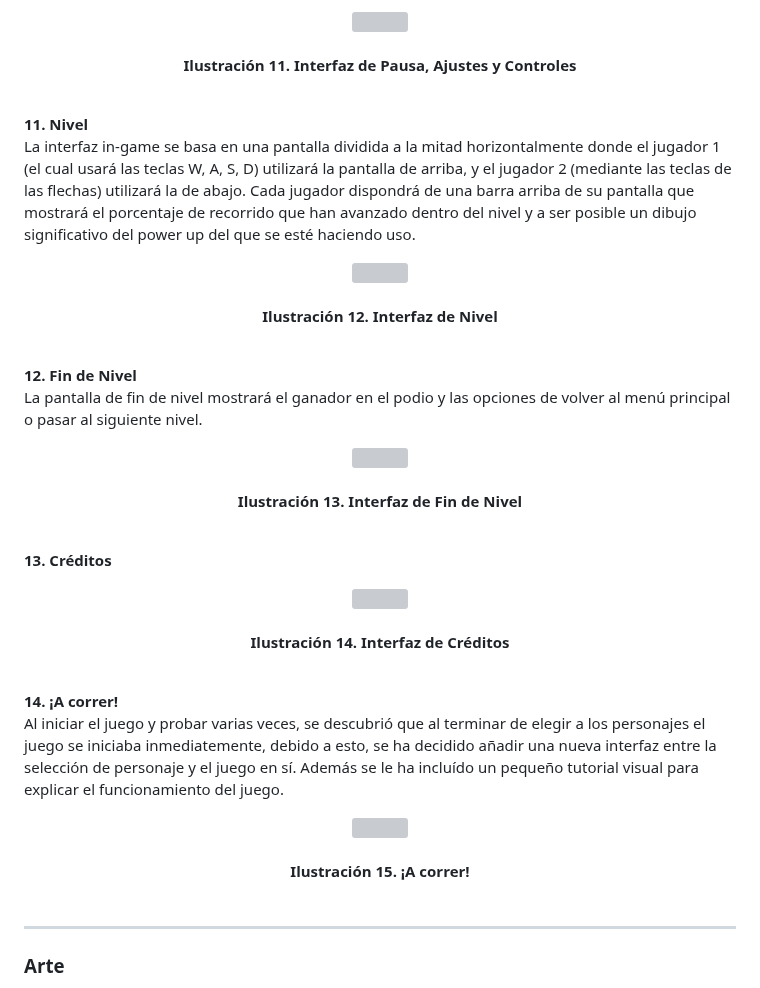
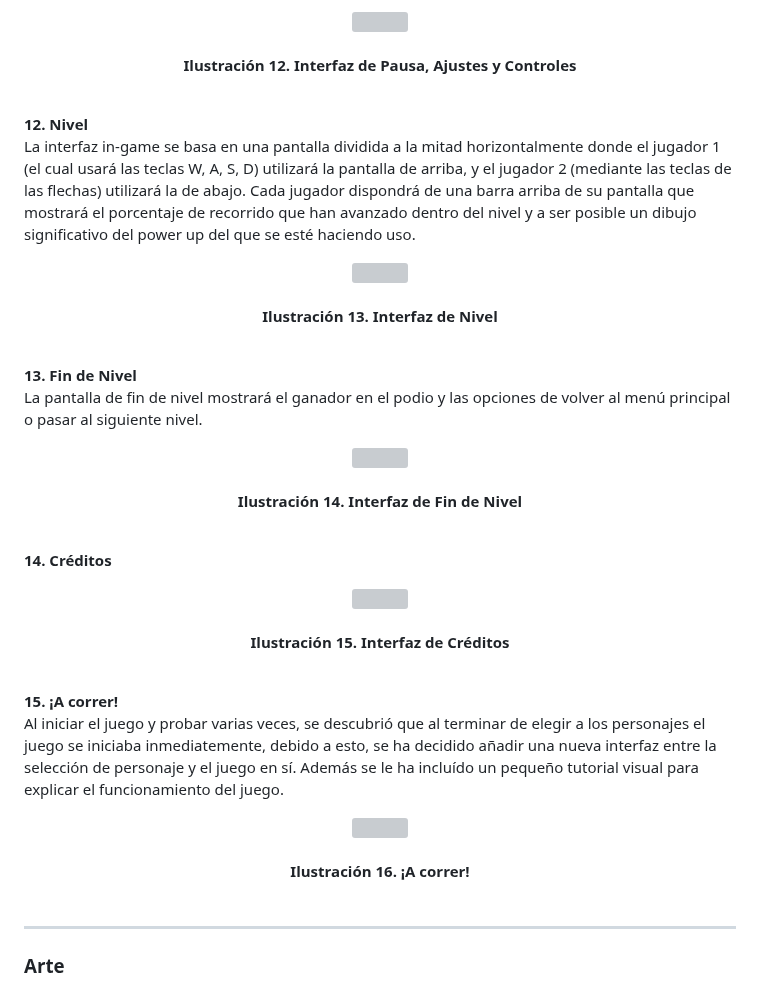
Before and after one commit to pablowht/JER-Grupo3, a Markdown page: README.md, the part around one of its changes. GitHub-like rendering; grey boxes are pictures that could not be loaded.

```diff
--- a/README.md
+++ b/README.md
@@ -208,42 +216,42 @@ La pantalla de selección de nivel tiene un estilo minimalista, dando lugar a el
 <p align="center">
   <img src="https://github.com/pablowht/JER-Grupo3/assets/139124884/dd7f0118-4bed-4e0c-a127-91f97354d793">
   <br><br>
-  <b>Ilustración 11. Interfaz de Pausa, Ajustes y Controles</b>
+  <b>Ilustración 12. Interfaz de Pausa, Ajustes y Controles</b>
  <br><br>
 </p>
 
-**11. Nivel**
+**12. Nivel**
 La interfaz in-game se basa en una pantalla dividida a la mitad horizontalmente donde el jugador 1 (el cual usará las teclas W, A, S, D) utilizará la pantalla de arriba, y el jugador 2 (mediante las teclas de las flechas) utilizará la de abajo. Cada jugador dispondrá de una barra arriba de su pantalla que mostrará el porcentaje de recorrido que han avanzado dentro del nivel y a ser posible un dibujo significativo del power up del que se esté haciendo uso.
 <p align="center">
   <img src="https://github.com/pablowht/JER-Grupo3/assets/100693446/a9e59464-c0db-40be-b0d7-2619d49f865c">
   <br><br>
-  <b>Ilustración 12. Interfaz de Nivel</b>
+  <b>Ilustración 13. Interfaz de Nivel</b>
  <br><br>
 </p>
 
-**12. Fin de Nivel**
+**13. Fin de Nivel**
 La pantalla de fin de nivel mostrará el ganador en el podio y las opciones de volver al menú principal o pasar al siguiente nivel.
 <p align="center">
   <img src="https://github.com/pablowht/JER-Grupo3/assets/100694175/1cd669c4-816d-4f3f-96d8-60f3bfbb41a4">
   <br><br>
-  <b>Ilustración 13. Interfaz de Fin de Nivel</b>
+  <b>Ilustración 14. Interfaz de Fin de Nivel</b>
  <br><br>
 </p>
 
-**13. Créditos**
+**14. Créditos**
 <p align="center">
   <img src="https://github.com/pablowht/JER-Grupo3/assets/139124884/2ee834df-e380-4d48-b39f-4bb26bc83340">
   <br><br>
-  <b>Ilustración 14. Interfaz de Créditos</b>
+  <b>Ilustración 15. Interfaz de Créditos</b>
  <br><br>
 </p>
 
-**14. ¡A correr!**
+**15. ¡A correr!**
 Al iniciar el juego y probar varias veces, se descubrió que al terminar de elegir a los personajes el juego se iniciaba inmediatemente, debido a esto, se ha decidido añadir una nueva interfaz entre la selección de personaje y el juego en sí. Además se le ha incluído un pequeño tutorial visual para explicar el funcionamiento del juego.
 <p align="center">
   <img src="https://github.com/pablowht/JER-Grupo3/assets/100693446/aa3dfcf3-338f-4227-8891-9919f8b0b941">
   <br><br>
-  <b>Ilustración 15. ¡A correr!</b>
+  <b>Ilustración 16. ¡A correr!</b>
  <br><br>
 </p>
 
```
Also changed, not shown: other parts of README.md (+25 -17 lines).
